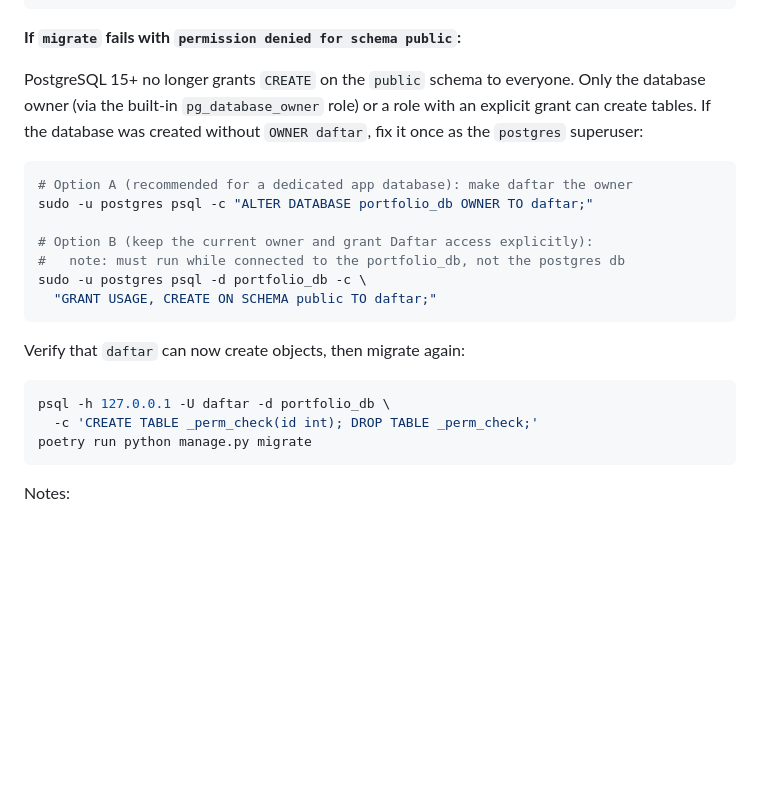
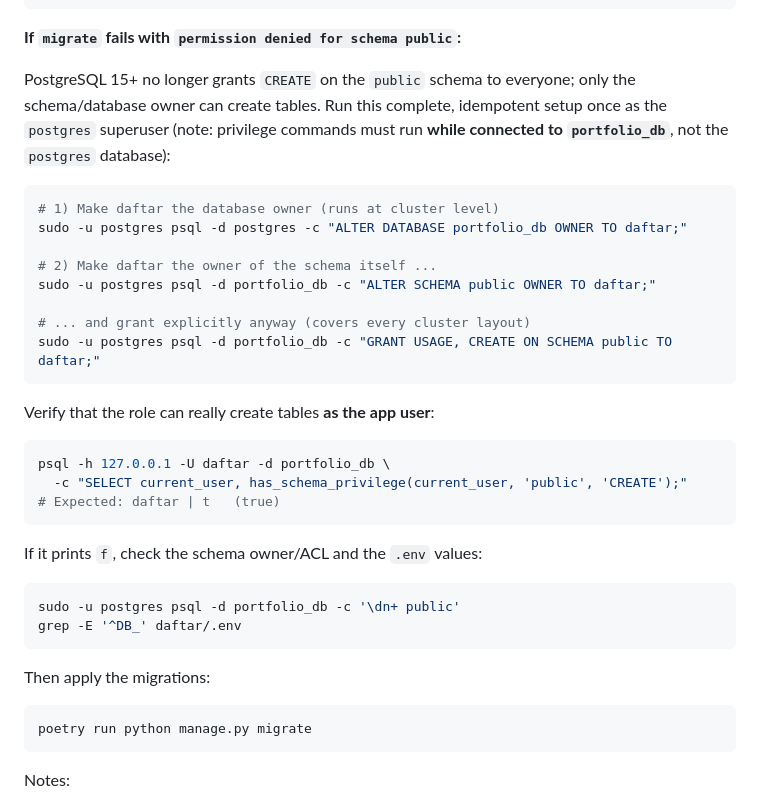
Before and after one commit to sheikhartin/daftar, a Markdown page: README.md, the part around the change. Drawn GitHub-style; blank space fills up the shorter version.

Commit message:
Make PostgreSQL schema-privilege fix idempotent with ownership + verification
Co-authored-by: arena-agent <297053741+arena-agent@users.noreply.github.com>

````diff
--- a/README.md
+++ b/README.md
@@ -72,26 +72,40 @@ poetry run python manage.py migrate
 
 **If `migrate` fails with `permission denied for schema public`:**
 
-PostgreSQL 15+ no longer grants `CREATE` on the `public` schema to everyone.
-Only the database owner (via the built-in `pg_database_owner` role) or a role
-with an explicit grant can create tables. If the database was created without
-`OWNER daftar`, fix it once as the `postgres` superuser:
+PostgreSQL 15+ no longer grants `CREATE` on the `public` schema to everyone;
+only the schema/database owner can create tables. Run this complete, idempotent
+setup once as the `postgres` superuser (note: privilege commands must run
+**while connected to `portfolio_db`**, not the `postgres` database):
 
 ```bash
-# Option A (recommended for a dedicated app database): make daftar the owner
-sudo -u postgres psql -c "ALTER DATABASE portfolio_db OWNER TO daftar;"
+# 1) Make daftar the database owner (runs at cluster level)
+sudo -u postgres psql -d postgres -c "ALTER DATABASE portfolio_db OWNER TO daftar;"
 
-# Option B (keep the current owner and grant Daftar access explicitly):
-#   note: must run while connected to the portfolio_db, not the postgres db
-sudo -u postgres psql -d portfolio_db -c \
-  "GRANT USAGE, CREATE ON SCHEMA public TO daftar;"
+# 2) Make daftar the owner of the schema itself ...
+sudo -u postgres psql -d portfolio_db -c "ALTER SCHEMA public OWNER TO daftar;"
+
+# ... and grant explicitly anyway (covers every cluster layout)
+sudo -u postgres psql -d portfolio_db -c "GRANT USAGE, CREATE ON SCHEMA public TO daftar;"
 ```
 
-Verify that `daftar` can now create objects, then migrate again:
+Verify that the role can really create tables **as the app user**:
 
 ```bash
 psql -h 127.0.0.1 -U daftar -d portfolio_db \
-  -c 'CREATE TABLE _perm_check(id int); DROP TABLE _perm_check;'
+  -c "SELECT current_user, has_schema_privilege(current_user, 'public', 'CREATE');"
+# Expected: daftar | t   (true)
+```
+
+If it prints `f`, check the schema owner/ACL and the `.env` values:
+
+```bash
+sudo -u postgres psql -d portfolio_db -c '\dn+ public'
+grep -E '^DB_' daftar/.env
+```
+
+Then apply the migrations:
+
+```bash
 poetry run python manage.py migrate
 ```
 
````
